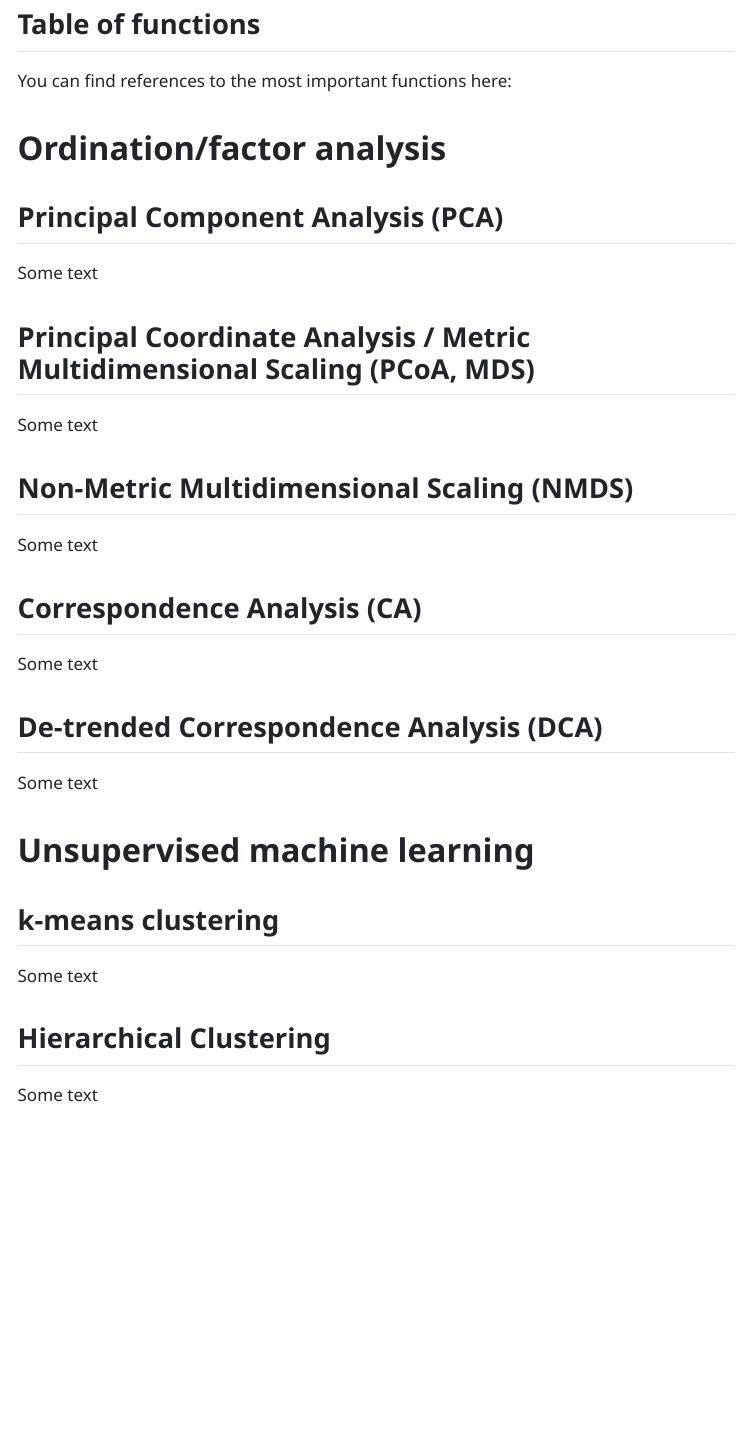
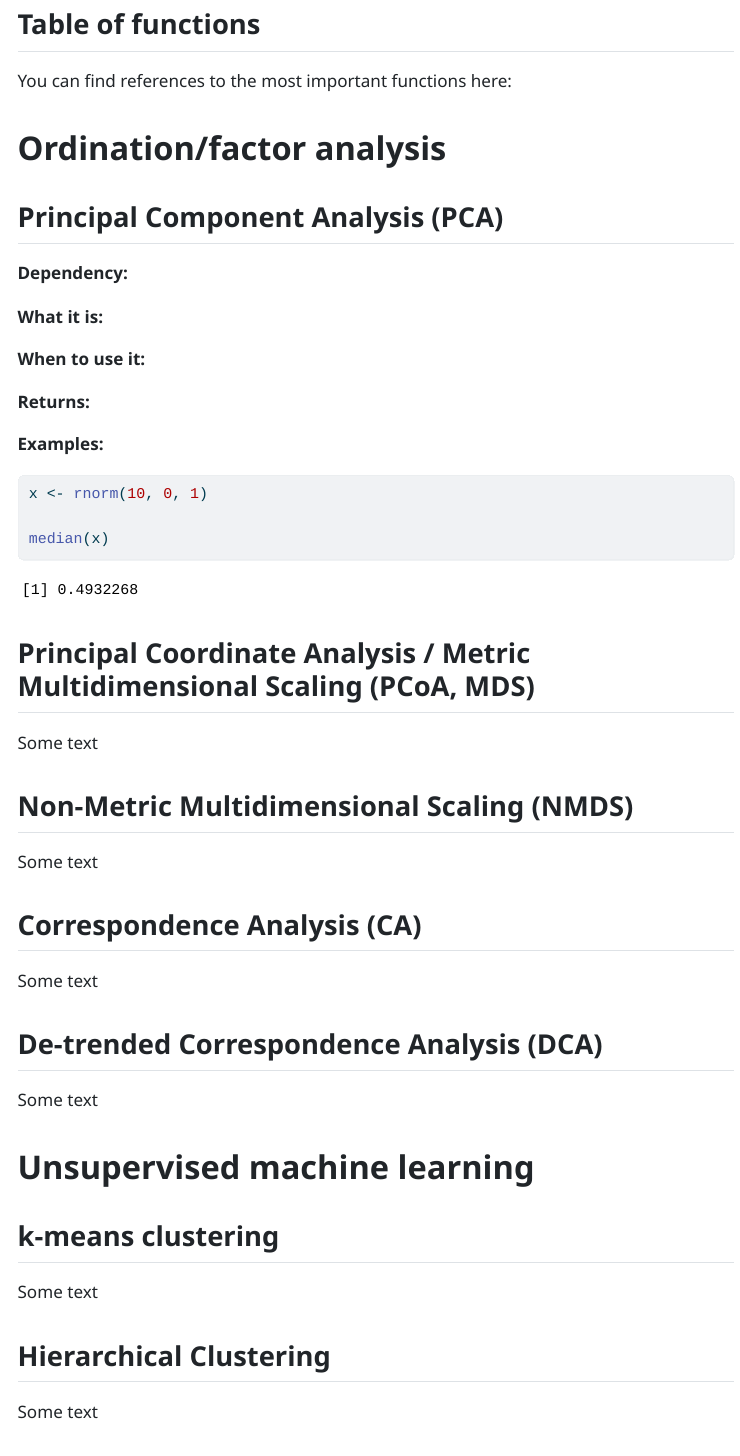
Before and after one commit to adamkocsis/ap-guides, a Quarto document (5_multivariate-guide/multivariate-guide.qmd): the page in a window 1100 px wide, from 690 px down. The pictures show the output file 5_multivariate-guide/multivariate-guide.html that the author committed with the source, opened offline; menus at the side of the page are left out.

Commit message:
rerender 5

````diff
--- a/5_multivariate-guide/multivariate-guide.qmd
+++ b/5_multivariate-guide/multivariate-guide.qmd
@@ -37,7 +38,23 @@ You can find references to the most important functions here:
 
 ## Principal Component Analysis (PCA)
 
-Some text
+**Dependency:**
+
+**What it is:**
+
+**When to use it:**
+
+**Returns:**
+
+**Examples:**
+
+```{r}
+
+x <- rnorm(10, 0, 1)
+
+median(x)
+
+```
 
 ## Principal Coordinate Analysis / Metric Multidimensional Scaling (PCoA, MDS)
 
````
Also changed, not shown: 5_multivariate-guide/multivariate-guide.html, 5_multivariate-guide/multivariate-guide.qmd (1 more changed lines).
